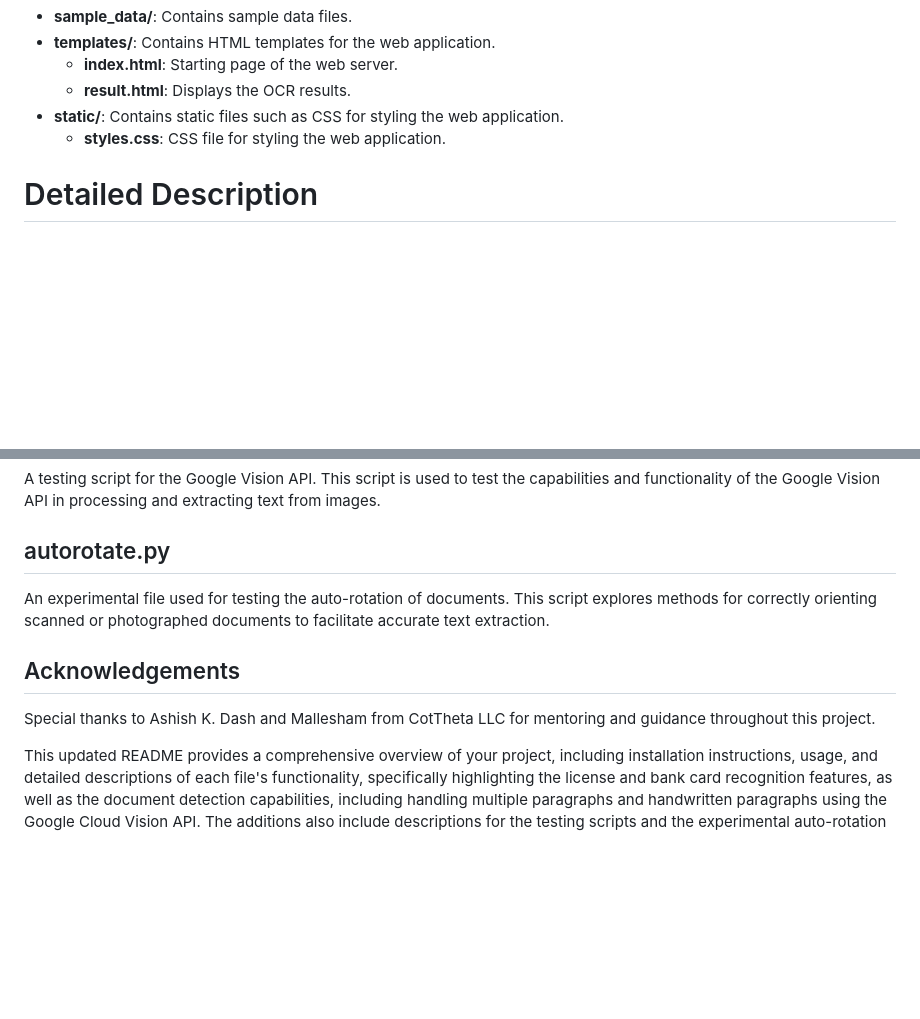
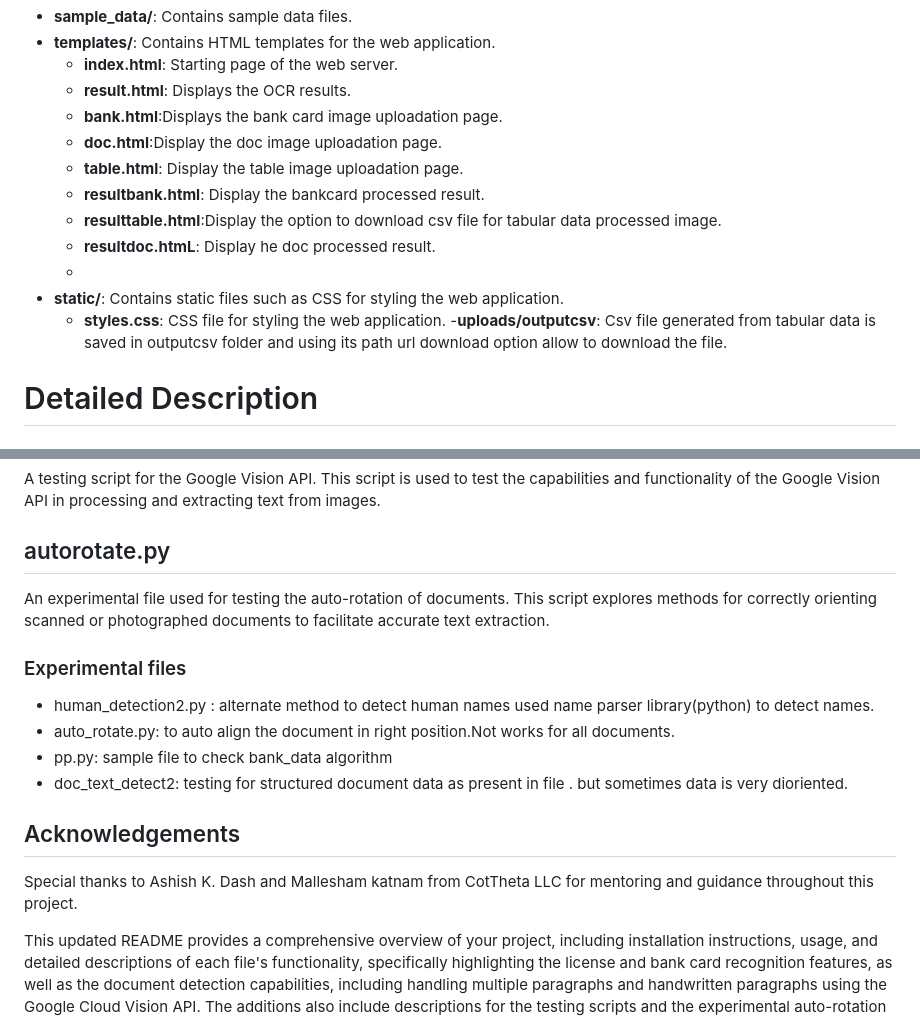
Before and after one commit to AbhinavT01/COTTHETA-LLC, a Markdown page: README.md, 2 parts joined by grey strips. Drawn GitHub-style; blank space fills up the shorter version.

```diff
--- a/README.md
+++ b/README.md
@@ -106,9 +106,16 @@ COTTHETA-LLC/
 - **templates/**: Contains HTML templates for the web application.
   - **index.html**: Starting page of the web server.
   - **result.html**: Displays the OCR results.
+  - **bank.html**:Displays the  bank card image uploadation page.
+  - **doc.html**:Display the doc image uploadation page.
+  - **table.html**: Display the table image uploadation page.
+  - **resultbank.html**: Display the bankcard processed result.
+  - **resulttable.html**:Display the option to download csv file for tabular data processed image.
+  - **resultdoc.htmL**: Display he doc processed result.
+  -
 - **static/**: Contains static files such as CSS for styling the web application.
   - **styles.css**: CSS file for styling the web application.
-
+-**uploads/outputcsv**: Csv file generated from tabular data  is saved in outputcsv folder and  using its path url download option allow to download the file.
 
 
 # Detailed Description
@@ -164,8 +171,14 @@ A testing script for the Google Vision API. This script is used to test the capa
 
 An experimental file used for testing the auto-rotation of documents. This script explores methods for correctly orienting scanned or photographed documents to facilitate accurate text extraction.
 
+### Experimental files
+- human_detection2.py : alternate method to detect human names used name parser library(python) to detect names.
+- auto_rotate.py: to auto align the document in right position.Not works for all documents.
+- pp.py: sample  file  to check bank_data  algorithm
+- doc_text_detect2:  testing for  structured document data as present in file . but sometimes data  is very dioriented.
+
 ## Acknowledgements
 
-Special thanks to Ashish K. Dash and Mallesham  from CotTheta LLC for mentoring and guidance throughout this project.
+Special thanks to Ashish K. Dash and Mallesham katnam from CotTheta LLC for mentoring and guidance throughout this project.
 
 This updated README provides a comprehensive overview of your project, including installation instructions, usage, and detailed descriptions of each file's functionality, specifically highlighting the license and bank card recognition features, as well as the document detection capabilities, including handling multiple paragraphs and handwritten paragraphs using the Google Cloud Vision API. The additions also include descriptions for the testing scripts and the experimental auto-rotation script.
```
